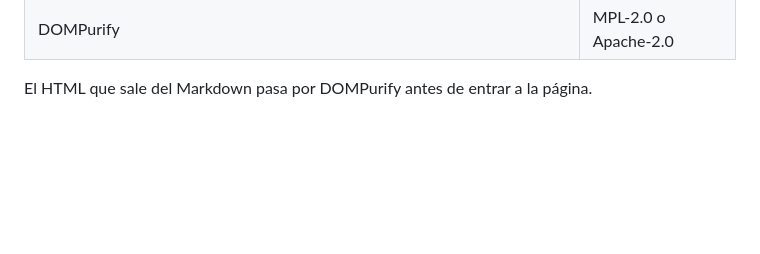
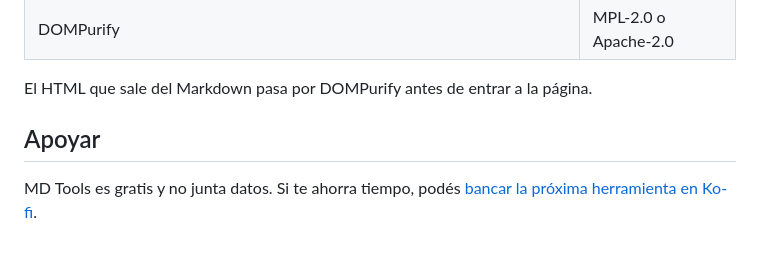
Before and after one commit to MR-Axel/md-tools, a Markdown page: README.es.md, the part around the change. Drawn GitHub-style; blank space fills up the shorter version.

Commit message:
Enlace para apoyar por Ko-fi
Co-Authored-By: Claude Opus 5.5 <noreply@anthropic.com>

```diff
--- a/README.es.md
+++ b/README.es.md
@@ -76,3 +76,7 @@ Todas van copiadas en `vendor/`, porque Manifest V3 no permite cargar código re
 | DOMPurify | MPL-2.0 o Apache-2.0 |
 
 El HTML que sale del Markdown pasa por DOMPurify antes de entrar a la página.
+
+## Apoyar
+
+MD Tools es gratis y no junta datos. Si te ahorra tiempo, podés [bancar la próxima herramienta en Ko-fi](https://ko-fi.com/mraxel).
```
Also changed, not shown: README.md (+4 -0 lines).
